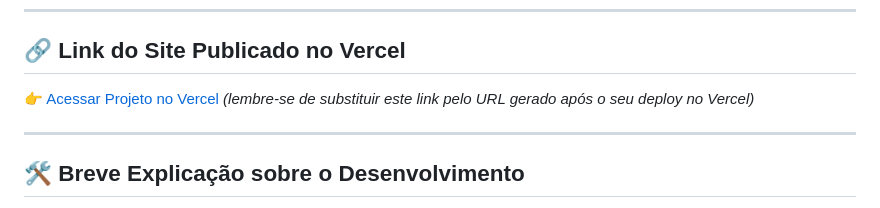
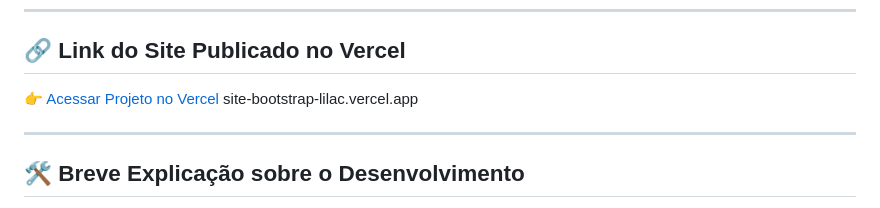
Before and after one commit to cicero442/site-bootstrap, a Markdown page: README.md, the part around the change. GitHub-like rendering.

Commit message:
Fix Vercel project link in README
Updated the Vercel project link in the README.

```diff
--- a/README.md
+++ b/README.md
@@ -31,7 +31,7 @@ O site é composto por 3 páginas HTML interconectadas:
 ---
 
 ## 🔗 Link do Site Publicado no Vercel
-👉 [Acessar Projeto no Vercel](https://viajamais-turismo.vercel.app) *(lembre-se de substituir este link pelo URL gerado após o seu deploy no Vercel)*
+👉 [Acessar Projeto no Vercel](https://viajamais-turismo.vercel.app) site-bootstrap-lilac.vercel.app
 
 ---
 
```
